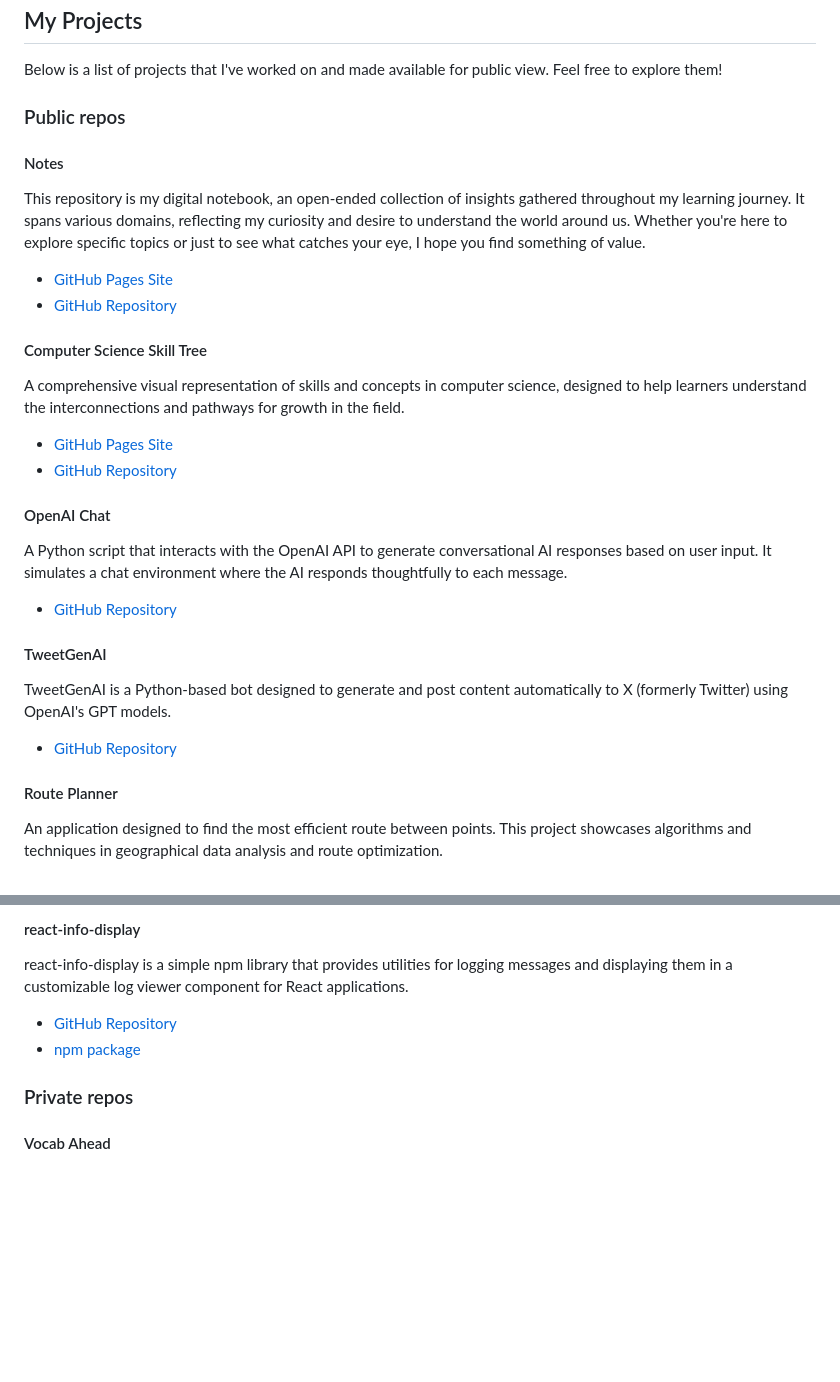
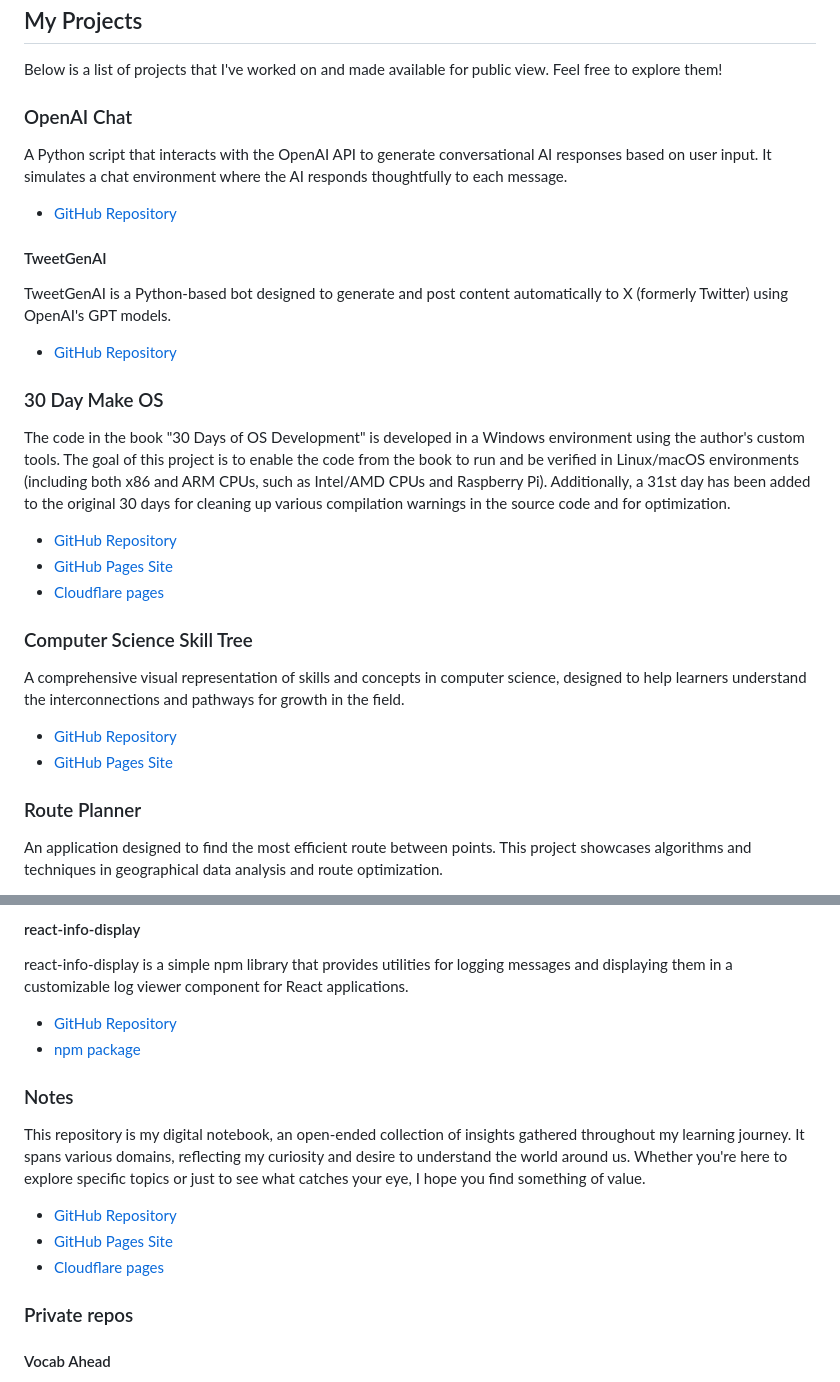
Before and after one commit to jeffreyc2017/jeffreyc2017.github.io, a Markdown page: README.md, 2 parts joined by grey strips. GitHub-like rendering; blank space fills up the shorter version.

Commit message:
Updated with 30daymakeos project

```diff
--- a/README.md
+++ b/README.md
@@ -6,23 +6,7 @@ This is the central hub for my projects and experiments hosted on GitHub Pages.
 
 Below is a list of projects that I've worked on and made available for public view. Feel free to explore them!
 
-### Public repos
-
-#### Notes
-
-This repository is my digital notebook, an open-ended collection of insights gathered throughout my learning journey. It spans various domains, reflecting my curiosity and desire to understand the world around us. Whether you're here to explore specific topics or just to see what catches your eye, I hope you find something of value.
-
-- [GitHub Pages Site](https://jeffreyc2017.github.io/notes/)
-- [GitHub Repository](https://github.com/jeffreyc2017/notes)
-
-#### Computer Science Skill Tree
-
-A comprehensive visual representation of skills and concepts in computer science, designed to help learners understand the interconnections and pathways for growth in the field.
-
-- [GitHub Pages Site](https://jeffreyc2017.github.io/computer-science-skill-tree/)
-- [GitHub Repository](https://github.com/jeffreyc2017/computer-science-skill-tree)
-
-#### OpenAI Chat
+### OpenAI Chat
 
 A Python script that interacts with the OpenAI API to generate conversational AI responses based on user input. It simulates a chat environment where the AI responds thoughtfully to each message.
 
@@ -34,7 +18,22 @@ TweetGenAI is a Python-based bot designed to generate and post content automatic
 
 - [GitHub Repository](https://github.com/jeffreyc2017/tweet-gen-ai)
 
-#### Route Planner
+### 30 Day Make OS
+
+The code in the book "30 Days of OS Development" is developed in a Windows environment using the author's custom tools. The goal of this project is to enable the code from the book to run and be verified in Linux/macOS environments (including both x86 and ARM CPUs, such as Intel/AMD CPUs and Raspberry Pi). Additionally, a 31st day has been added to the original 30 days for cleaning up various compilation warnings in the source code and for optimization.
+
+- [GitHub Repository](https://github.com/jeffreyc2017/30-day-make-os)
+- [GitHub Pages Site](https://jeffreyc2017.github.io/30-day-make-os/#/)
+- [Cloudflare pages](https://30-day-make-os.pages.dev/#/)
+
+### Computer Science Skill Tree
+
+A comprehensive visual representation of skills and concepts in computer science, designed to help learners understand the interconnections and pathways for growth in the field.
+
+- [GitHub Repository](https://github.com/jeffreyc2017/computer-science-skill-tree)
+- [GitHub Pages Site](https://jeffreyc2017.github.io/computer-science-skill-tree/)
+
+### Route Planner
 
 An application designed to find the most efficient route between points. This project showcases algorithms and techniques in geographical data analysis and route optimization.
 
@@ -55,6 +54,14 @@ react-info-display is a simple npm library that provides utilities for logging m
 - [GitHub Repository](https://github.com/jeffreyc2017/react-info-display)
 - [npm package](https://www.npmjs.com/package/react-info-display)
 
+### Notes
+
+This repository is my digital notebook, an open-ended collection of insights gathered throughout my learning journey. It spans various domains, reflecting my curiosity and desire to understand the world around us. Whether you're here to explore specific topics or just to see what catches your eye, I hope you find something of value.
+
+- [GitHub Repository](https://github.com/jeffreyc2017/notes)
+- [GitHub Pages Site](https://jeffreyc2017.github.io/notes/)
+- [Cloudflare pages](https://notes-991.pages.dev/#/)
+
 ### Private repos
 
 #### Vocab Ahead
```
